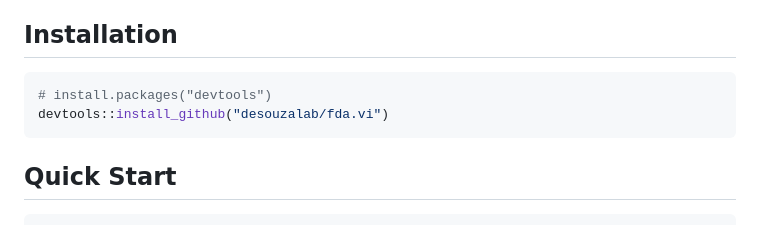
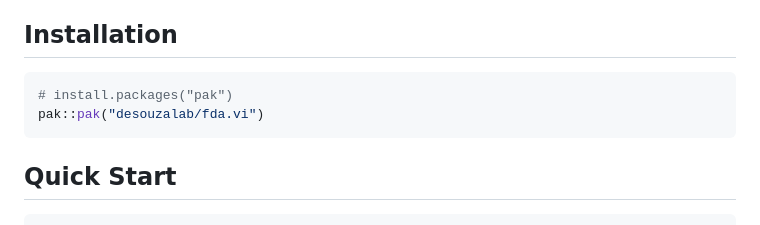
Before and after one commit to desouzalab/fda.vi, a Markdown page: README.md, the part around the change. Drawn GitHub-style.

````diff
--- a/README.md
+++ b/README.md
@@ -21,8 +21,8 @@ Souza and Sousa (2024).
 ## Installation
 
 ``` r
-# install.packages("devtools")
-devtools::install_github("desouzalab/fda.vi")
+# install.packages("pak")
+pak::pak("desouzalab/fda.vi")
 ```
 
 ## Quick Start
````
